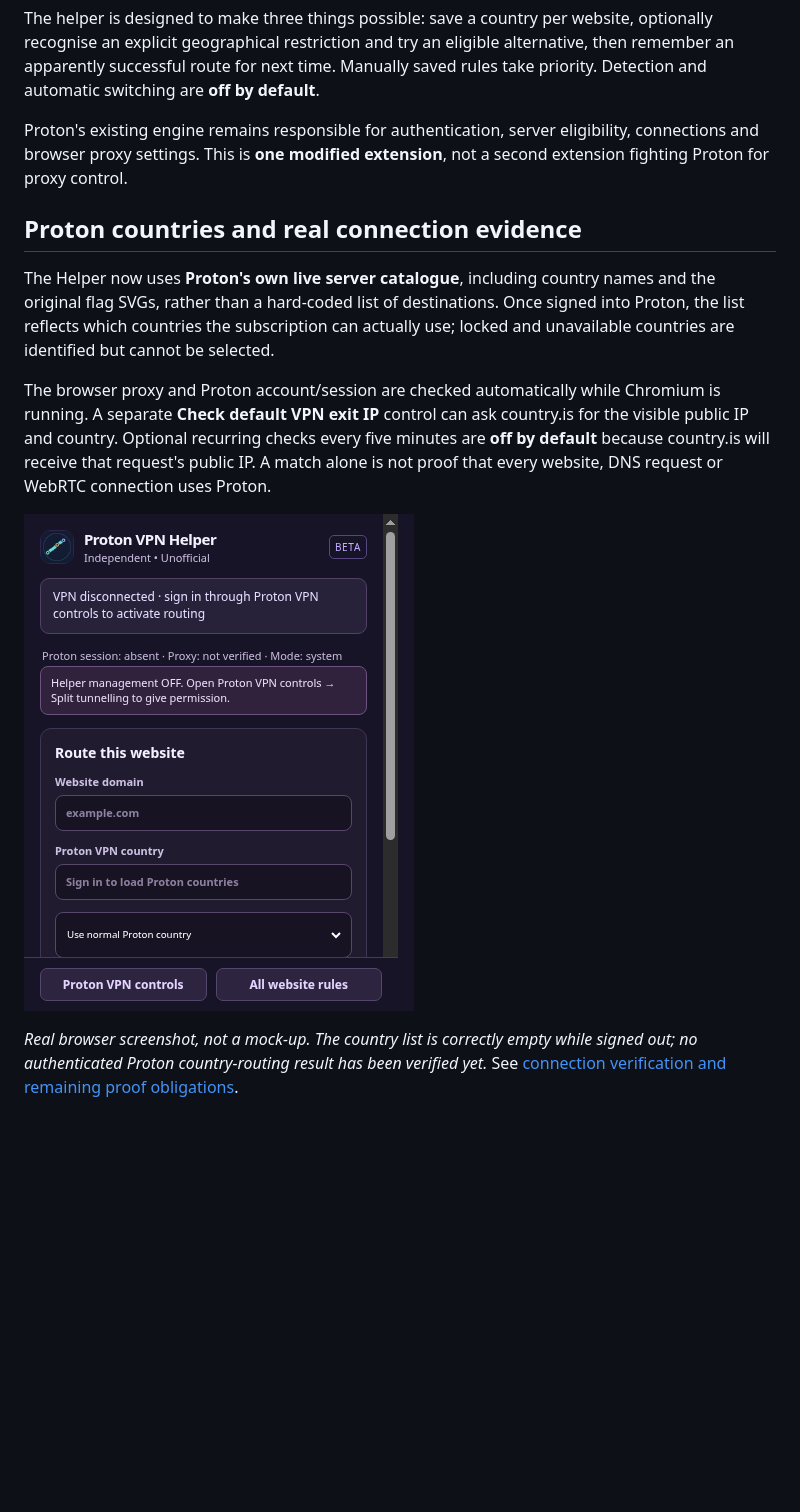
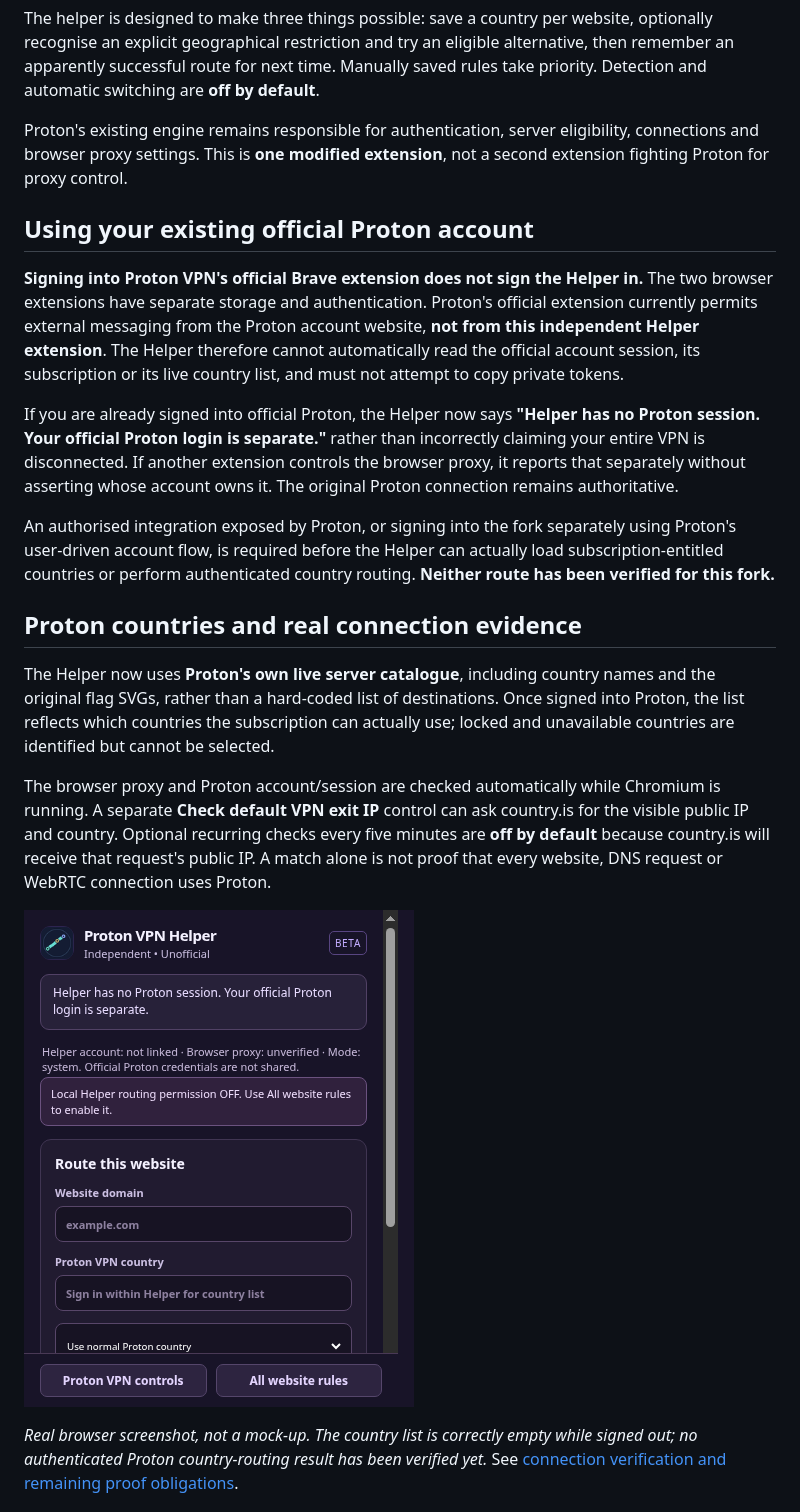
Before and after one commit to ThingsCouldGetDicey/proton-vpn-helper, a Markdown page: README.md, the part around the change. Rendered like a GitHub page; pictures changed too: docs/images/proton-catalog-signed-out.png; blank space fills up the shorter version.

```diff
--- a/README.md
+++ b/README.md
@@ -27,6 +27,14 @@ These are **illustrative routing preferences**, not claims that those exit IPs h
 The helper is designed to make three things possible: save a country per website, optionally recognise an explicit geographical restriction and try an eligible alternative, then remember an apparently successful route for next time. Manually saved rules take priority. Detection and automatic switching are **off by default**.
 
 Proton's existing engine remains responsible for authentication, server eligibility, connections and browser proxy settings. This is **one modified extension**, not a second extension fighting Proton for proxy control.
+
+## Using your existing official Proton account
+
+**Signing into Proton VPN's official Brave extension does not sign the Helper in.** The two browser extensions have separate storage and authentication. Proton's official extension currently permits external messaging from the Proton account website, **not from this independent Helper extension**. The Helper therefore cannot automatically read the official account session, its subscription or its live country list, and must not attempt to copy private tokens.
+
+If you are already signed into official Proton, the Helper now says **"Helper has no Proton session. Your official Proton login is separate."** rather than incorrectly claiming your entire VPN is disconnected. If another extension controls the browser proxy, it reports that separately without asserting whose account owns it. The original Proton connection remains authoritative.
+
+An authorised integration exposed by Proton, or signing into the fork separately using Proton's user-driven account flow, is required before the Helper can actually load subscription-entitled countries or perform authenticated country routing. **Neither route has been verified for this fork.**
 
 ## Proton countries and real connection evidence
 
```
Also changed, not shown: PRIVACY.md (+4 -0 lines), docs/CONNECTION_VERIFICATION.md (+6 -0 lines), docs/images/routing-settings-demo.png, 10 other files.
